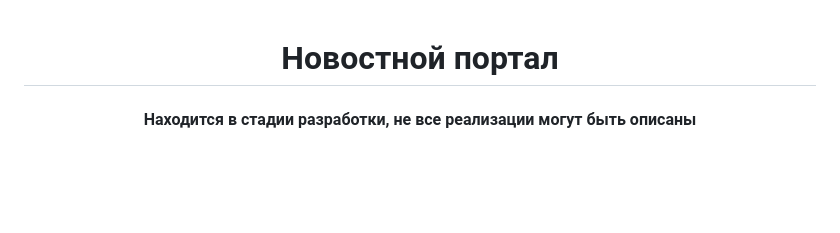
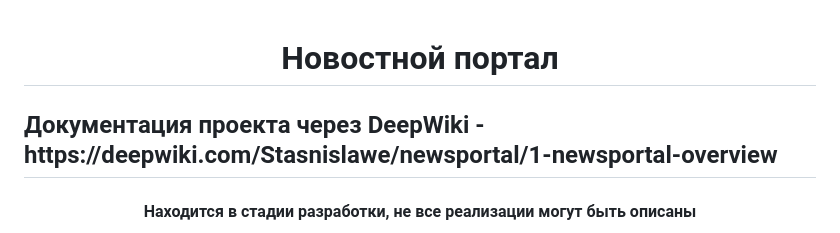
Before and after one commit to Stasnislawe/newsportal, a Markdown page: README.md, the part around the change. Drawn GitHub-style; blank space fills up the shorter version.

```diff
--- a/README.md
+++ b/README.md
@@ -1,4 +1,5 @@
 <h1 align="center">Новостной портал</h1>
+<h2>Документация проекта через DeepWiki - https://deepwiki.com/Stasnislawe/newsportal/1-newsportal-overview</h2>
 <h4 align="center">Находится в стадии разработки, не все реализации могут быть описаны</h4>
 <p>Пользователь может зарегестрироваться на сайте, после чего, в личном кабинете заполнить форму, для того что бы получить роль автора.</p>
 <img src="https://github.com/user-attachments/assets/8ce843b2-91be-437b-933c-0d558defa8ca">
```
